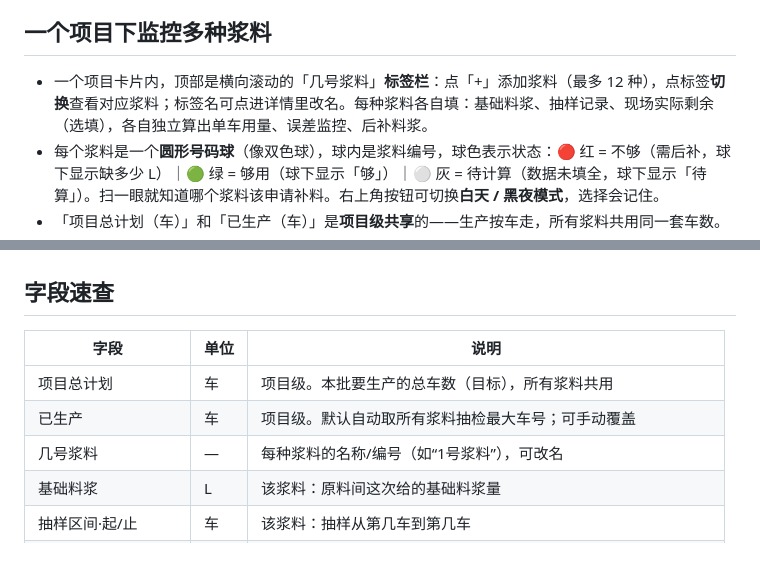
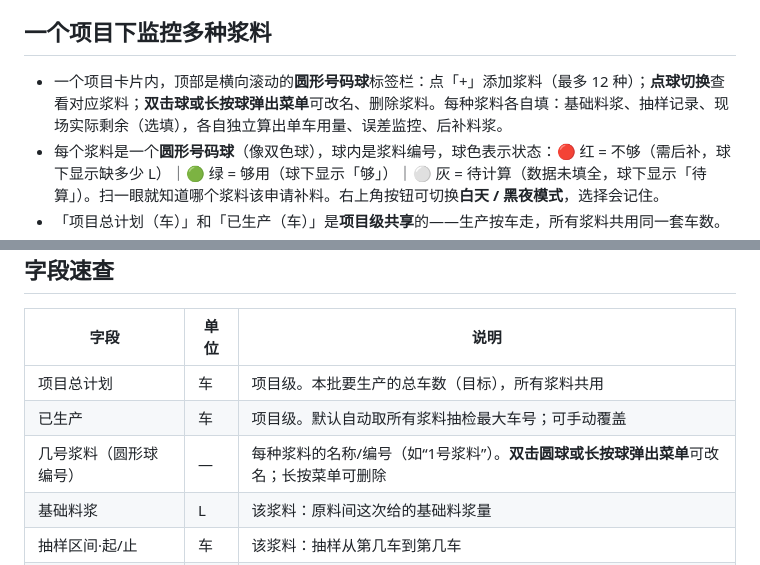
Before and after one commit to MOYU2077/MOYU_BOX, a Markdown page: README.md, 2 parts joined by grey strips. Drawn GitHub-style.

Commit message:
文档整理：合并 GitHub 指南、更新 README 删除旧改名 UI 描述
- 删除冗余的桌面版 GitHub 部署指南，合并为手机优先单文件并修正 gh repo create 笔误
- README：改名/删除已移至圆球（双击/长按菜单），同步字段速查表

```diff
--- a/README.md
+++ b/README.md
@@ -28,7 +28,7 @@
 
 ## 一个项目下监控多种浆料
 
-- 一个项目卡片内，顶部是横向滚动的「几号浆料」**标签栏**：点「+」添加浆料（最多 12 种），点标签**切换**查看对应浆料；标签名可点进详情里改名。每种浆料各自填：基础料浆、抽样记录、现场实际剩余（选填），各自独立算出单车用量、误差监控、后补料浆。
+- 一个项目卡片内，顶部是横向滚动的**圆形号码球**标签栏：点「+」添加浆料（最多 12 种）；**点球切换**查看对应浆料；**双击球或长按球弹出菜单**可改名、删除浆料。每种浆料各自填：基础料浆、抽样记录、现场实际剩余（选填），各自独立算出单车用量、误差监控、后补料浆。
 - 每个浆料是一个**圆形号码球**（像双色球），球内是浆料编号，球色表示状态：🔴 红 = 不够（需后补，球下显示缺多少 L）｜🟢 绿 = 够用（球下显示「够」）｜⚪ 灰 = 待计算（数据未填全，球下显示「待算」）。扫一眼就知道哪个浆料该申请补料。右上角按钮可切换**白天 / 黑夜模式**，选择会记住。
 - 「项目总计划（车）」和「已生产（车）」是**项目级共享**的——生产按车走，所有浆料共用同一套车数。
 - 自动已生产车数 = 取**所有浆料抽样区间里**最大的结束车号。
@@ -77,7 +77,7 @@
 |------|------|------|
 | 项目总计划 | 车 | 项目级。本批要生产的总车数（目标），所有浆料共用 |
 | 已生产 | 车 | 项目级。默认自动取所有浆料抽检最大车号；可手动覆盖 |
-| 几号浆料 | — | 每种浆料的名称/编号（如“1号浆料”），可改名 |
+| 几号浆料（圆形球编号） | — | 每种浆料的名称/编号（如“1号浆料”）。**双击圆球或长按球弹出菜单**可改名；长按菜单可删除 |
 | 基础料浆 | L | 该浆料：原料间这次给的基础料浆量 |
 | 抽样区间·起/止 | 车 | 该浆料：抽样从第几车到第几车 |
 | 抽样区间·区间总用料 | L | 该浆料：该区间总共用了多少升料浆 |
```
